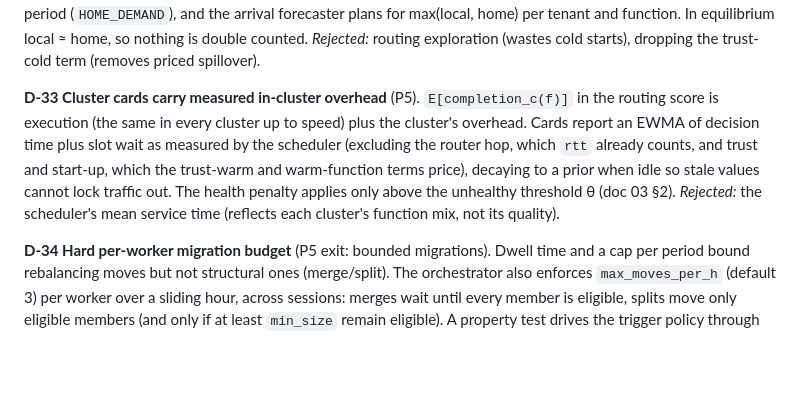
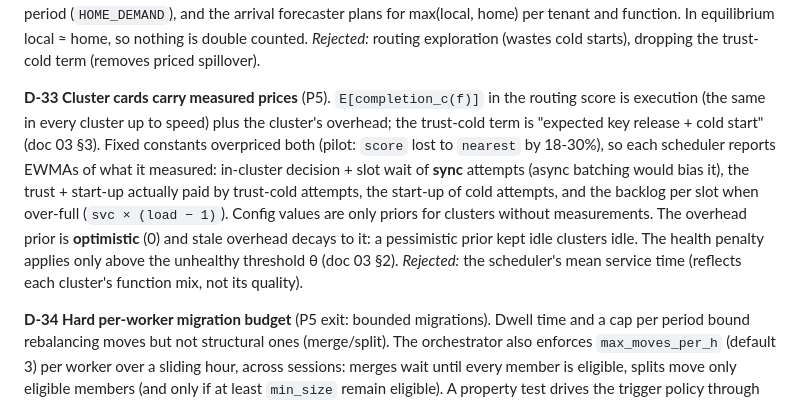
Before and after one commit to aalhadsawane/VOSS, a Markdown page: docs/DECISIONS.md, the part around the change. GitHub-like rendering; blank space fills up the shorter version.

Commit message:
D-33: routing prices are measured per cluster (revised)
Co-Authored-By: Claude Opus 5.5 <noreply@anthropic.com>
Claude-Session: https://claude.ai/code/session_01JprzBEqCMcf4VoN8TnoW93

```diff
--- a/docs/DECISIONS.md
+++ b/docs/DECISIONS.md
@@ -167,12 +167,15 @@ the orchestrator forwards these rates each period (`HOME_DEMAND`), and the arriv
 max(local, home) per tenant and function. In equilibrium local ≈ home, so nothing is double counted. *Rejected:*
 routing exploration (wastes cold starts), dropping the trust-cold term (removes priced spillover).
 
-**D-33 Cluster cards carry measured in-cluster overhead** (P5). `E[completion_c(f)]` in the routing score is
-execution (the same in every cluster up to speed) plus the cluster's overhead. Cards report an EWMA of decision time
-plus slot wait as measured by the scheduler (excluding the router hop, which `rtt` already counts, and trust and
-start-up, which the trust-warm and warm-function terms price), decaying to a prior when idle so stale values cannot
-lock traffic out. The health penalty applies only above the unhealthy threshold θ (doc 03 §2). *Rejected:* the
-scheduler's mean service time (reflects each cluster's function mix, not its quality).
+**D-33 Cluster cards carry measured prices** (P5). `E[completion_c(f)]` in the routing score is execution (the same
+in every cluster up to speed) plus the cluster's overhead; the trust-cold term is "expected key release + cold start"
+(doc 03 §3). Fixed constants overpriced both (pilot: `score` lost to `nearest` by 18-30%), so each scheduler reports
+EWMAs of what it measured: in-cluster decision + slot wait of **sync** attempts (async batching would bias it), the
+trust + start-up actually paid by trust-cold attempts, the start-up of cold attempts, and the backlog per slot when
+over-full (`svc × (load − 1)`). Config values are only priors for clusters without measurements. The overhead prior
+is **optimistic** (0) and stale overhead decays to it: a pessimistic prior kept idle clusters idle. The health
+penalty applies only above the unhealthy threshold θ (doc 03 §2). *Rejected:* the scheduler's mean service time
+(reflects each cluster's function mix, not its quality).
 
 **D-34 Hard per-worker migration budget** (P5 exit: bounded migrations). Dwell time and a cap per period bound
 rebalancing moves but not structural ones (merge/split). The orchestrator also enforces `max_moves_per_h` (default
```
